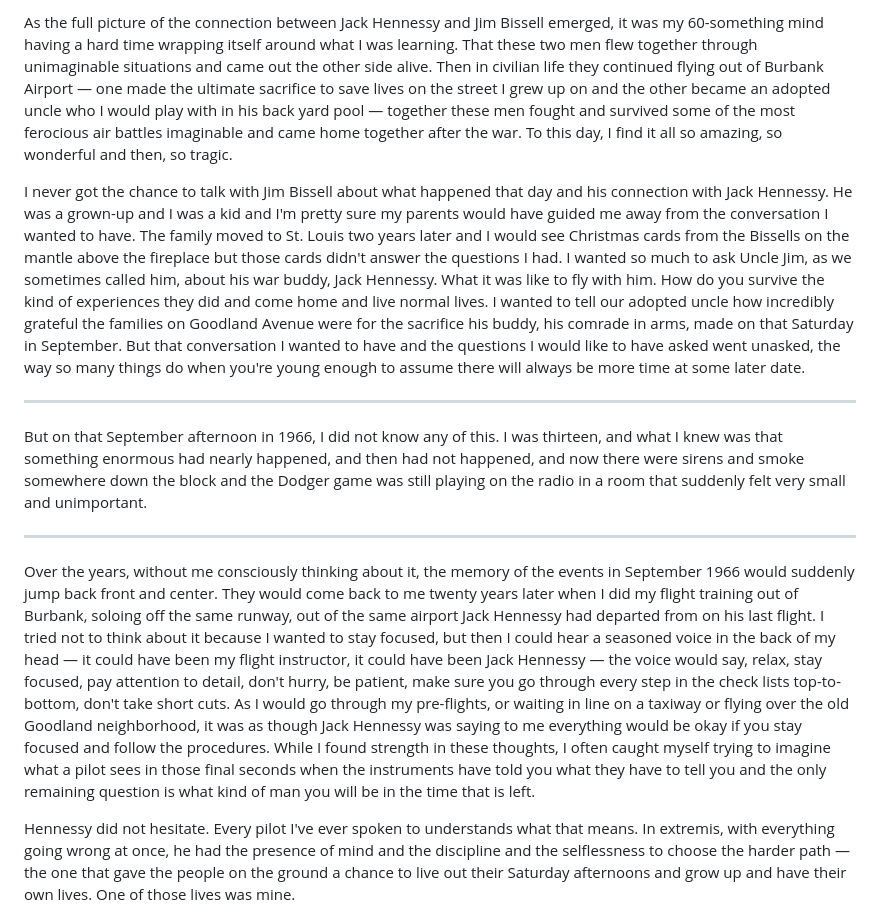
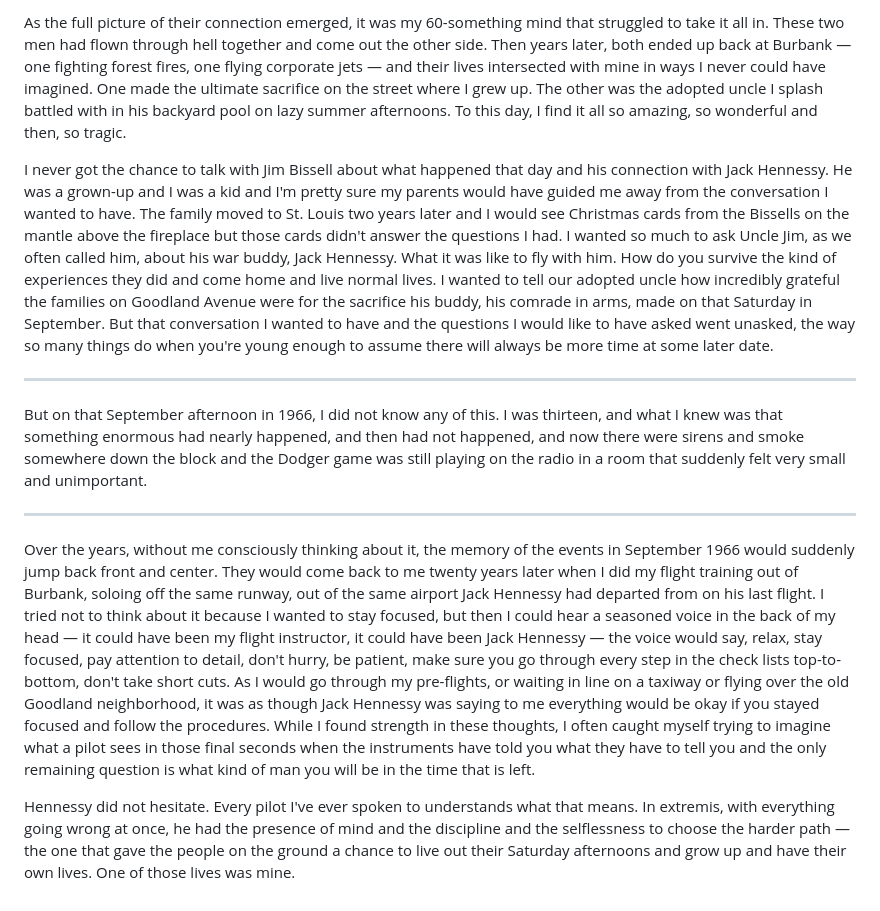
Before and after one commit to juren53/Life-and-Death, a Markdown page: Life-and-Death.md, the part around one of its changes. Rendered like a GitHub page.

```diff
--- a/Life-and-Death.md
+++ b/Life-and-Death.md
@@ -50,7 +50,7 @@ In the years that followed, the questions I had as a young teen continued to gna
 
-As the full picture of the connection between Jack Hennessy and Jim Bissell emerged, it was my 60-something mind having a hard time wrapping itself around what I was learning.  That these two men flew together through unimaginable situations and came out the other side alive.  Then in civilian life they continued flying out of Burbank Airport — one made the ultimate sacrifice to save lives on the street I grew up on and the other became an adopted uncle who I would play with in his back yard pool — together these men fought and survived some of the most ferocious air battles imaginable and came home together after the war.  To this day, I find it all so amazing, so wonderful and then, so tragic.
+As the full picture of their connection emerged, it was my 60-something mind that struggled to take it all in. These two men had flown through hell together and come out the other side. Then years later, both ended up back at Burbank — one fighting forest fires, one flying corporate jets — and their lives intersected with mine in ways I never could have imagined. One made the ultimate sacrifice on the street where I grew up. The other was the adopted uncle I splash battled with in his backyard pool on lazy summer afternoons. To this day, I find it all so amazing, so wonderful and then, so tragic.
 
-I never got the chance to talk with Jim Bissell about what happened that day and his connection with Jack Hennessy. He was a grown-up and I was a kid and I'm pretty sure my parents would have guided me away from the conversation I wanted to have.  The family moved to St. Louis two years later and I would see Christmas cards from the Bissells on the mantle above the fireplace but those cards didn't answer the questions I had. I wanted so much to ask Uncle Jim, as we sometimes called him, about his war buddy, Jack Hennessy.  What it was like to fly with him. How do you survive the kind of experiences they did and come home and live normal lives.  I wanted to tell our adopted uncle how incredibly grateful the families on Goodland Avenue were for the sacrifice his buddy, his comrade in arms, made on that Saturday in September. But that conversation I wanted to have and the questions I would like to have asked went unasked, the way so many things do when you're young enough to assume there will always be more time at some later date.
+I never got the chance to talk with Jim Bissell about what happened that day and his connection with Jack Hennessy. He was a grown-up and I was a kid and I'm pretty sure my parents would have guided me away from the conversation I wanted to have.  The family moved to St. Louis two years later and I would see Christmas cards from the Bissells on the mantle above the fireplace but those cards didn't answer the questions I had. I wanted so much to ask Uncle Jim, as we often called him, about his war buddy, Jack Hennessy.  What it was like to fly with him. How do you survive the kind of experiences they did and come home and live normal lives.  I wanted to tell our adopted uncle how incredibly grateful the families on Goodland Avenue were for the sacrifice his buddy, his comrade in arms, made on that Saturday in September. But that conversation I wanted to have and the questions I would like to have asked went unasked, the way so many things do when you're young enough to assume there will always be more time at some later date.
 
 ---
 
@@ -58,7 +58,7 @@ But on that September afternoon in 1966, I did not know any of this. I was thirt
 
 ---
 
-Over the years, without me consciously thinking about it, the memory of the events in September 1966 would suddenly jump back front and center.  They would come back to me twenty years later when I did my flight training out of Burbank, soloing off the same runway, out of the same airport Jack Hennessy had departed from on his last flight. I tried not to think about it because I wanted to stay focused, but then I could hear a seasoned voice in the back of my head — it could have been my flight instructor, it could have been Jack Hennessy — the voice would say, relax, stay focused, pay attention to detail, don't hurry, be patient, make sure you go through every step in the check lists top-to-bottom, don't take short cuts.  As I would go through my pre-flights, or waiting in line on a taxiway or flying over the old Goodland neighborhood, it was as though Jack Hennessy was saying to me everything would be okay if you stay focused and follow the procedures.  While I found strength in these thoughts, I often caught myself trying to imagine what a pilot sees in those final seconds when the instruments have told you what they have to tell you and the only remaining question is what kind of man you will be in the time that is left.
+Over the years, without me consciously thinking about it, the memory of the events in September 1966 would suddenly jump back front and center.  They would come back to me twenty years later when I did my flight training out of Burbank, soloing off the same runway, out of the same airport Jack Hennessy had departed from on his last flight. I tried not to think about it because I wanted to stay focused, but then I could hear a seasoned voice in the back of my head — it could have been my flight instructor, it could have been Jack Hennessy — the voice would say, relax, stay focused, pay attention to detail, don't hurry, be patient, make sure you go through every step in the check lists top-to-bottom, don't take short cuts.  As I would go through my pre-flights, or waiting in line on a taxiway or flying over the old Goodland neighborhood, it was as though Jack Hennessy was saying to me everything would be okay if you stayed focused and follow the procedures.  While I found strength in these thoughts, I often caught myself trying to imagine what a pilot sees in those final seconds when the instruments have told you what they have to tell you and the only remaining question is what kind of man you will be in the time that is left.
 
 Hennessy did not hesitate. Every pilot I've ever spoken to understands what that means. In extremis, with everything going wrong at once, he had the presence of mind and the discipline and the selflessness to choose the harder path — the one that gave the people on the ground a chance to live out their Saturday afternoons and grow up and have their own lives. One of those lives was mine.
 
```
Also changed, not shown: other parts of Life-and-Death.md (+3 -3 lines).
